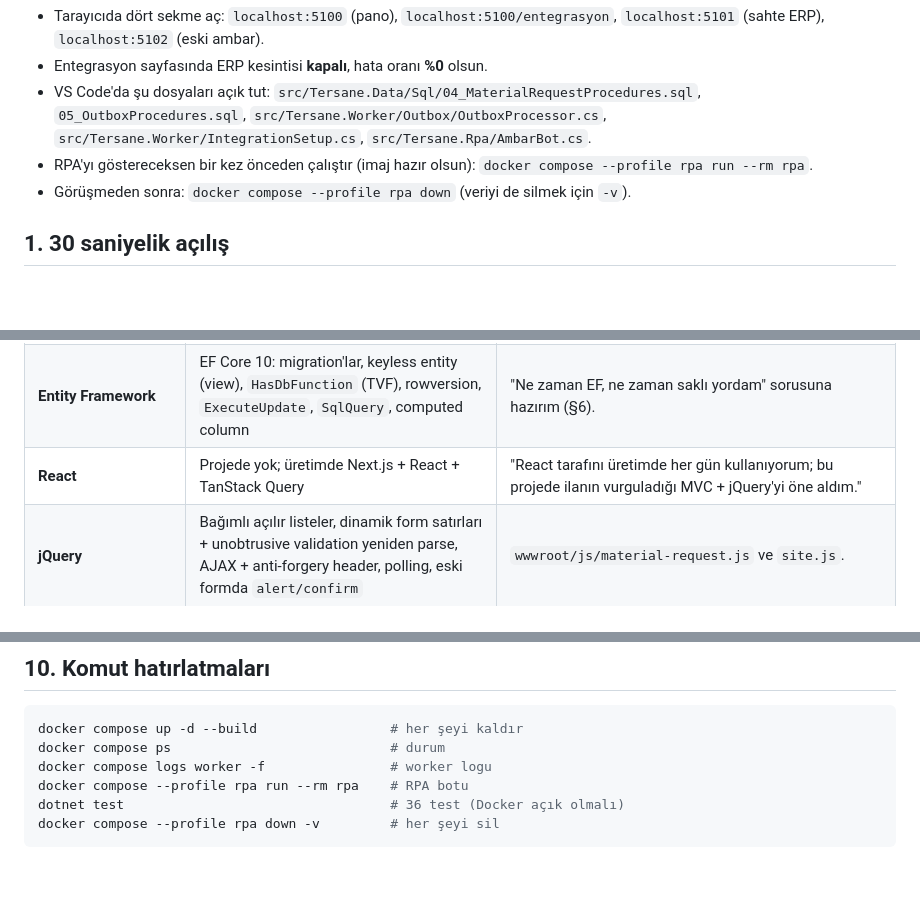
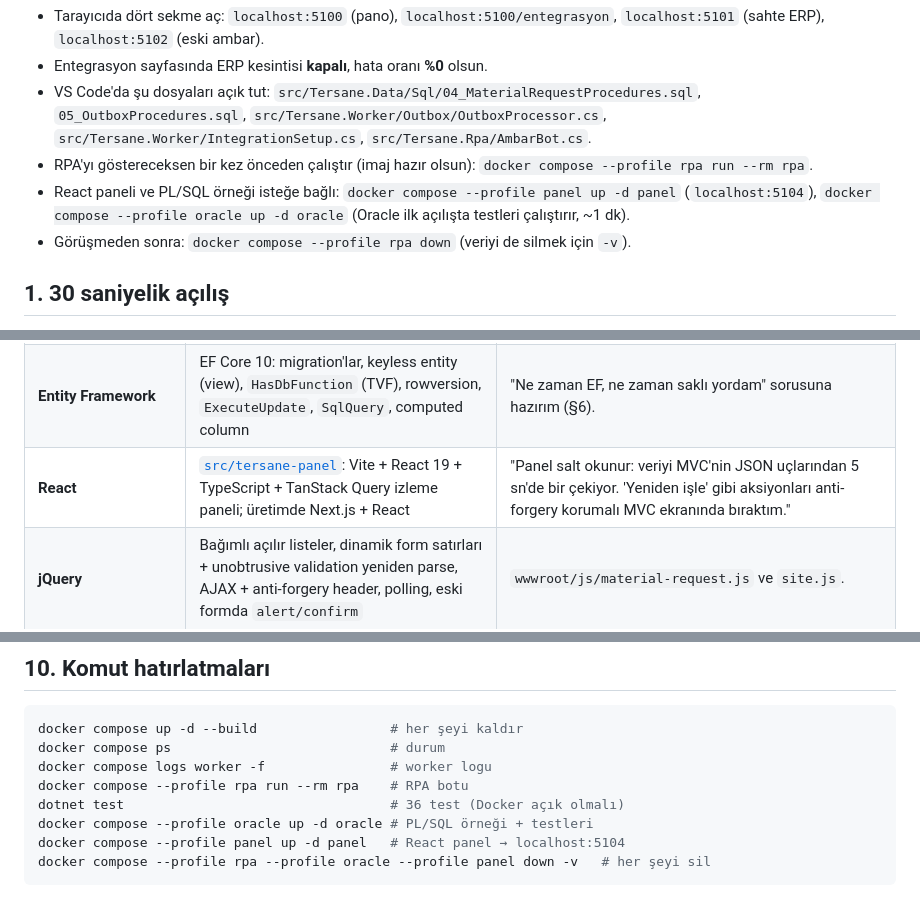
Before and after one commit to abdurrahmanyesilyurt/tersane-entegrasyon, a Markdown page: docs/gorusme-notlari.md, 3 parts joined by grey strips. Drawn GitHub-style; blank space fills up the shorter version.

````diff
--- a/docs/gorusme-notlari.md
+++ b/docs/gorusme-notlari.md
@@ -14,6 +14,8 @@ docker compose up -d
 - VS Code'da şu dosyaları açık tut: `src/Tersane.Data/Sql/04_MaterialRequestProcedures.sql`, `05_OutboxProcedures.sql`,
   `src/Tersane.Worker/Outbox/OutboxProcessor.cs`, `src/Tersane.Worker/IntegrationSetup.cs`, `src/Tersane.Rpa/AmbarBot.cs`.
 - RPA'yı göstereceksen bir kez önceden çalıştır (imaj hazır olsun): `docker compose --profile rpa run --rm rpa`.
+- React paneli ve PL/SQL örneği isteğe bağlı: `docker compose --profile panel up -d panel` (`localhost:5104`),
+  `docker compose --profile oracle up -d oracle` (Oracle ilk açılışta testleri çalıştırır, ~1 dk).
 - Görüşmeden sonra: `docker compose --profile rpa down` (veriyi de silmek için `-v`).
 
 ## 1. 30 saniyelik açılış
@@ -51,7 +53,7 @@ docker compose up -d
 | **ASP.NET / ASP.NET Core** | 3 web uygulaması (MVC, Razor Pages, OData + Minimal API) + Worker | Üretimde ASP.NET Core 8 ile katmanlı Web API'lar yazıyorum. .NET Framework ile stajda iç uygulamalar geliştirdim. |
 | **MVC** | `Tersane.Web`: controller'lar, Razor view'lar, tag helper'lar, view component, partial, model binding, anti-forgery | Ekranların hepsi sunucu tarafında render; jQuery yalnızca etkileşim için. |
 | **Entity Framework** | EF Core 10: migration'lar, keyless entity (view), `HasDbFunction` (TVF), rowversion, `ExecuteUpdate`, `SqlQuery`, computed column | "Ne zaman EF, ne zaman saklı yordam" sorusuna hazırım (§6). |
-| **React** | Projede yok; üretimde Next.js + React + TanStack Query | "React tarafını üretimde her gün kullanıyorum; bu projede ilanın vurguladığı MVC + jQuery'yi öne aldım." |
+| **React** | [`src/tersane-panel`](../src/tersane-panel): Vite + React 19 + TypeScript + TanStack Query izleme paneli; üretimde Next.js + React | "Panel salt okunur: veriyi MVC'nin JSON uçlarından 5 sn'de bir çekiyor. 'Yeniden işle' gibi aksiyonları anti-forgery korumalı MVC ekranında bıraktım." |
 | **jQuery** | Bağımlı açılır listeler, dinamik form satırları + unobtrusive validation yeniden parse, AJAX + anti-forgery header, polling, eski formda `alert/confirm` | `wwwroot/js/material-request.js` ve `site.js`. |
 | **CSS** | CSS değişkenleriyle tema, Grid/Flexbox düzen, durum rozetleri, responsive, print | Bootstrap'in üstüne kendi temam (`site.css`). Eski form bilerek eski görünümde. |
 | **OOP** | Typed `ErpClient`, `DelegatingHandler`'lar (token, audit), `BackgroundService`, `IFisRepository` (SQL / in-memory), hata sınıflandırma (`ErpFailureKind`) | Arayüz arkasına alınan repository sayesinde eski sistem testte bellekte çalışıyor. |
@@ -230,5 +232,7 @@ docker compose ps                            # durum
 docker compose logs worker -f                # worker logu
 docker compose --profile rpa run --rm rpa    # RPA botu
 dotnet test                                  # 36 test (Docker açık olmalı)
-docker compose --profile rpa down -v         # her şeyi sil
+docker compose --profile oracle up -d oracle # PL/SQL örneği + testleri
+docker compose --profile panel up -d panel   # React panel → localhost:5104
+docker compose --profile rpa --profile oracle --profile panel down -v   # her şeyi sil
 ```
````
Also changed, not shown: README.md (+14 -2 lines), docs/images/13-react-panel.png (added), 14 other files.
